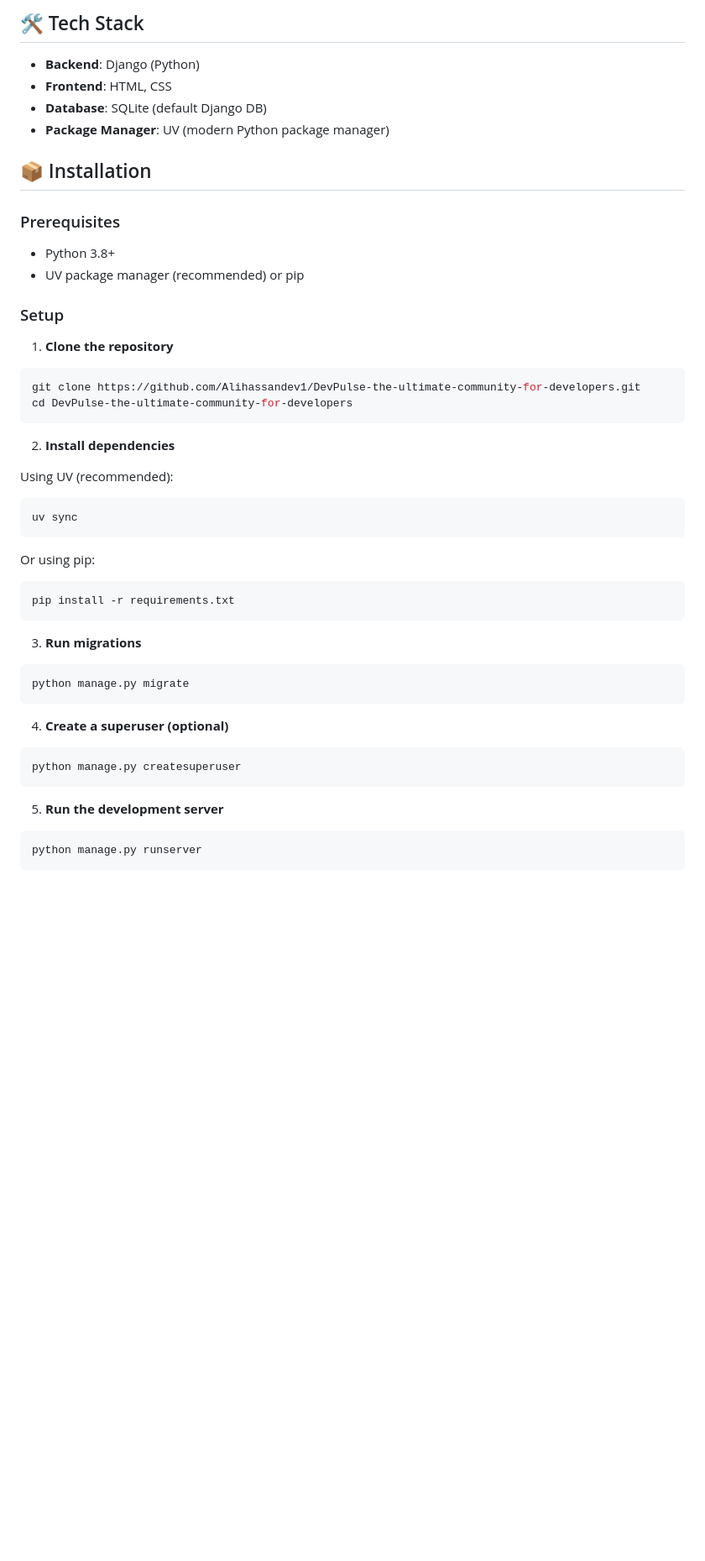
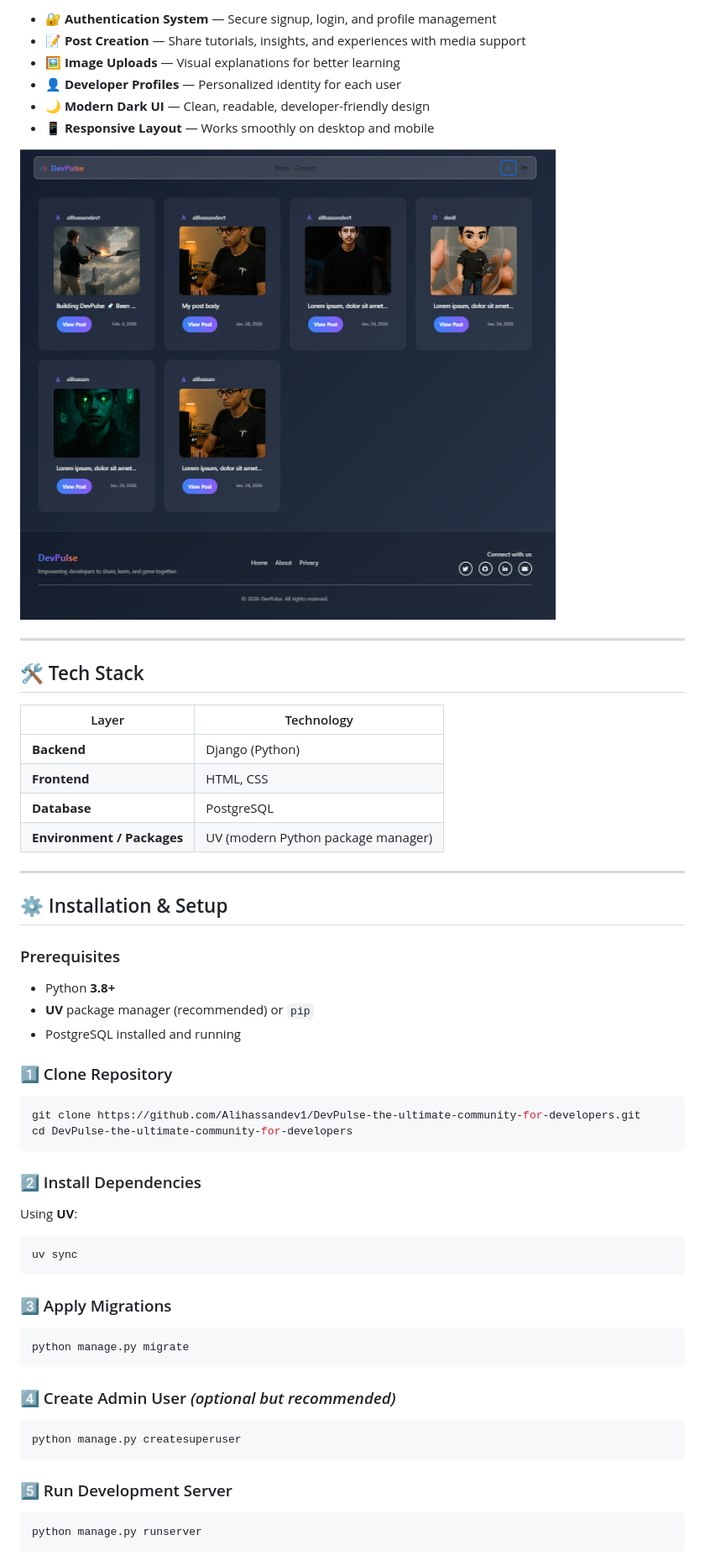
Before and after one commit to Alihassandev1/DevPulse-the-ultimate-community-for-developers, a Markdown page: README.md, the part around one of its changes. Shown at 84% size. Drawn GitHub-style; pictures changed too: screenshots/feed.png (added); blank space fills up the shorter version.

`````diff
--- a/README.md
+++ b/README.md
@@ -28,48 +22,61 @@ DevPulse aims to create a clean, focused environment where developers can:
 
-## 🛠️ Tech Stack
+- 🔐 **Authentication System** — Secure signup, login, and profile management
+- 📝 **Post Creation** — Share tutorials, insights, and experiences with media support
+- 🖼️ **Image Uploads** — Visual explanations for better learning
+- 👤 **Developer Profiles** — Personalized identity for each user
+- 🌙 **Modern Dark UI** — Clean, readable, developer-friendly design
+- 📱 **Responsive Layout** — Works smoothly on desktop and mobile
 
-- **Backend**: Django (Python)
-- **Frontend**: HTML, CSS
-- **Database**: SQLite (default Django DB)
-- **Package Manager**: UV (modern Python package manager)
+![DevPulse Feed](https://raw.githubusercontent.com/Alihassandev1/DevPulse-the-ultimate-community-for-developers/main/screenshots/feed.png)
 
-## 📦 Installation
+---
+
+## 🛠 Tech Stack
+
+| Layer | Technology |
+|-------|------------|
+| **Backend** | Django (Python) |
+| **Frontend** | HTML, CSS |
+| **Database** | PostgreSQL |
+| **Environment / Packages** | UV (modern Python package manager) |
+
+---
+
+## ⚙️ Installation & Setup
 
 ### Prerequisites
-- Python 3.8+
-- UV package manager (recommended) or pip
+- Python **3.8+**
+- **UV** package manager (recommended) or `pip`
+- PostgreSQL installed and running
 
-### Setup
-
-1. **Clone the repository**
+### 1️⃣ Clone Repository
 ```bash
 git clone https://github.com/Alihassandev1/DevPulse-the-ultimate-community-for-developers.git
 cd DevPulse-the-ultimate-community-for-developers
-```
+````
 
-2. **Install dependencies**
+### 2️⃣ Install Dependencies
 
-Using UV (recommended):
+Using **UV**:
+
 ```bash
 uv sync
 ```
 
-Or using pip:
-```bash
-pip install -r requirements.txt
-```
+### 3️⃣ Apply Migrations
 
-3. **Run migrations**
 ```bash
 python manage.py migrate
 ```
 
-4. **Create a superuser (optional)**
+### 4️⃣ Create Admin User *(optional but recommended)*
+
 ```bash
 python manage.py createsuperuser
 ```
 
-5. **Run the development server**
+### 5️⃣ Run Development Server
+
 ```bash
 python manage.py runserver
 ```
`````
Also changed, not shown: other parts of README.md (+117 -71 lines), screenshots/homepage.png (added), 2 other files.
